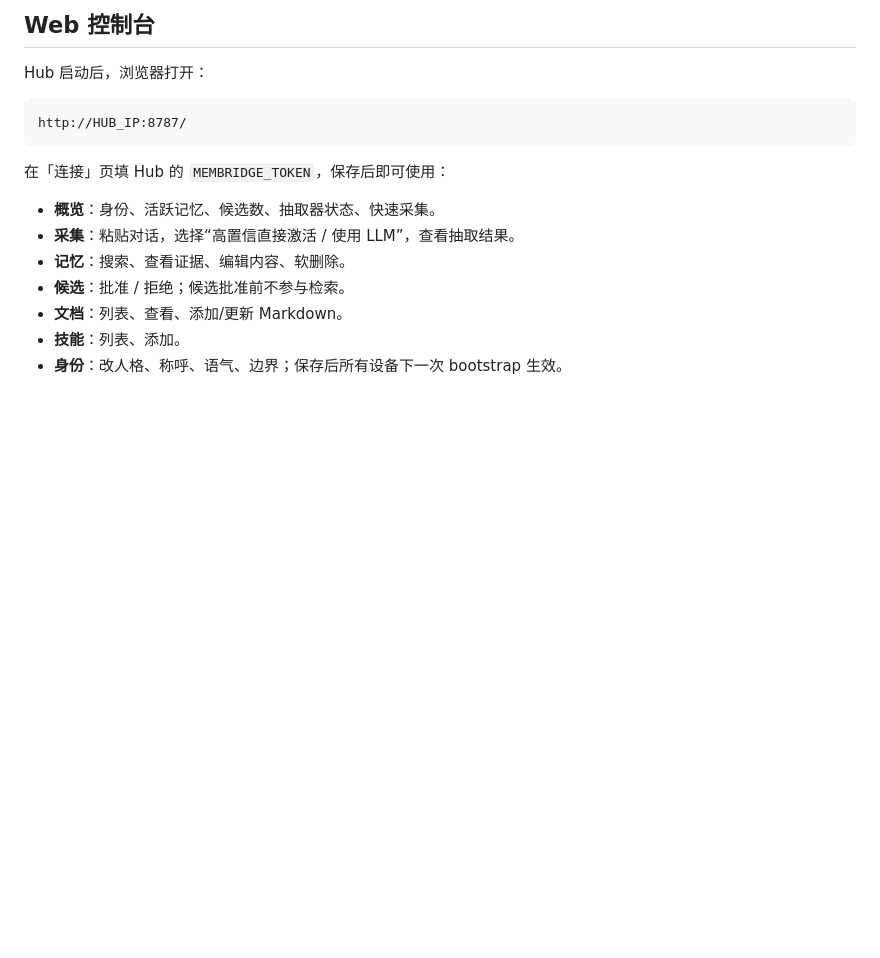
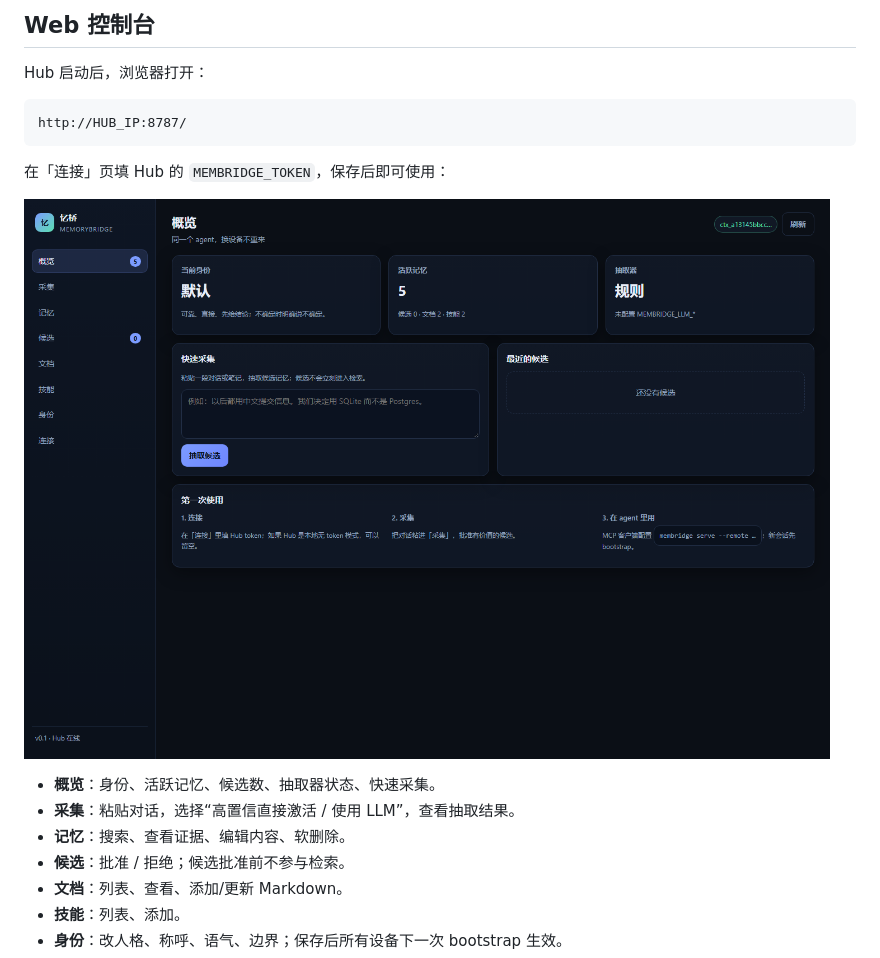
Before and after one commit to ENOCH-lyn/MemoryBridge, a Markdown page: README.md, the part around the change. Drawn GitHub-style; pictures changed too: doc/assets/webui.png (added); blank space fills up the shorter version.

Commit message:
docs(ui): 添加 Web 控制台截图

```diff
--- a/README.md
+++ b/README.md
@@ -150,6 +150,8 @@ http://HUB_IP:8787/
 
 在「连接」页填 Hub 的 `MEMBRIDGE_TOKEN`，保存后即可使用：
 
+![MemoryBridge Web 控制台](doc/assets/webui.png)
+
 - **概览**：身份、活跃记忆、候选数、抽取器状态、快速采集。
 - **采集**：粘贴对话，选择“高置信直接激活 / 使用 LLM”，查看抽取结果。
 - **记忆**：搜索、查看证据、编辑内容、软删除。
```
